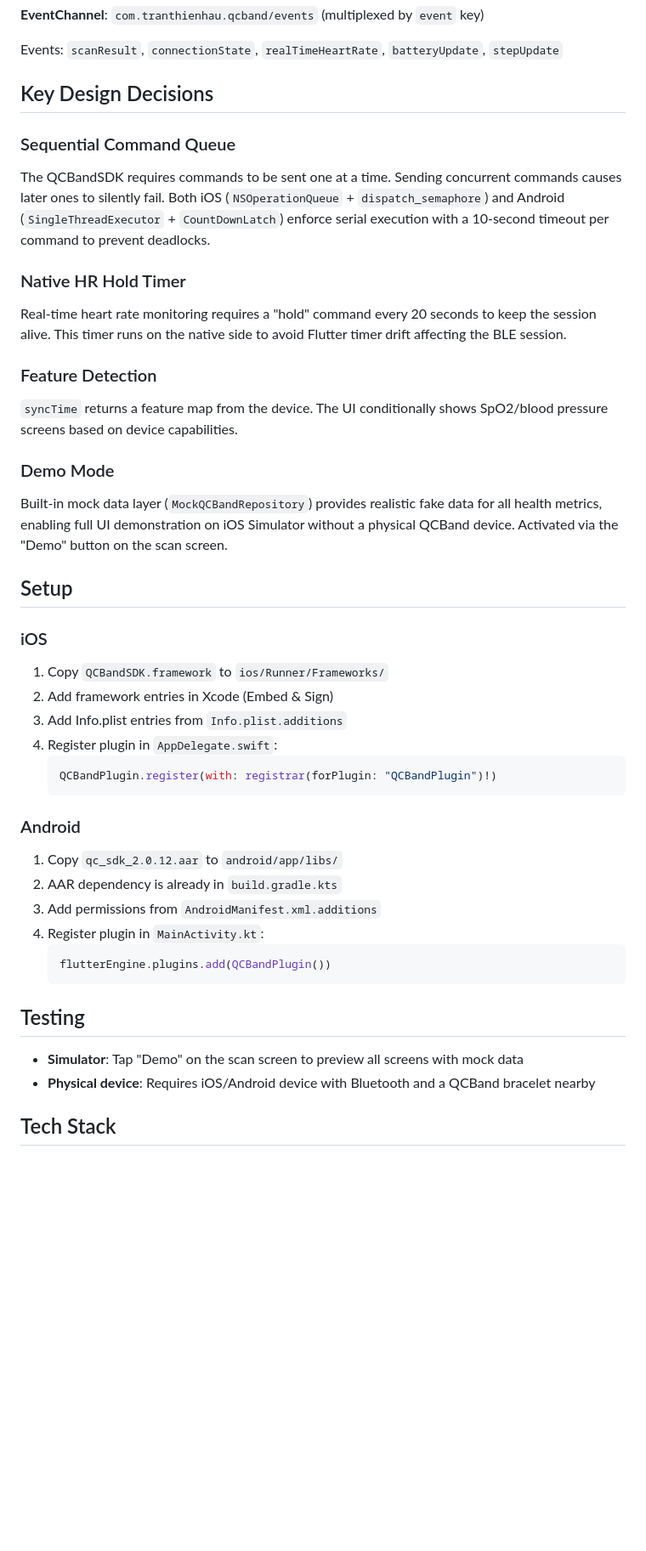
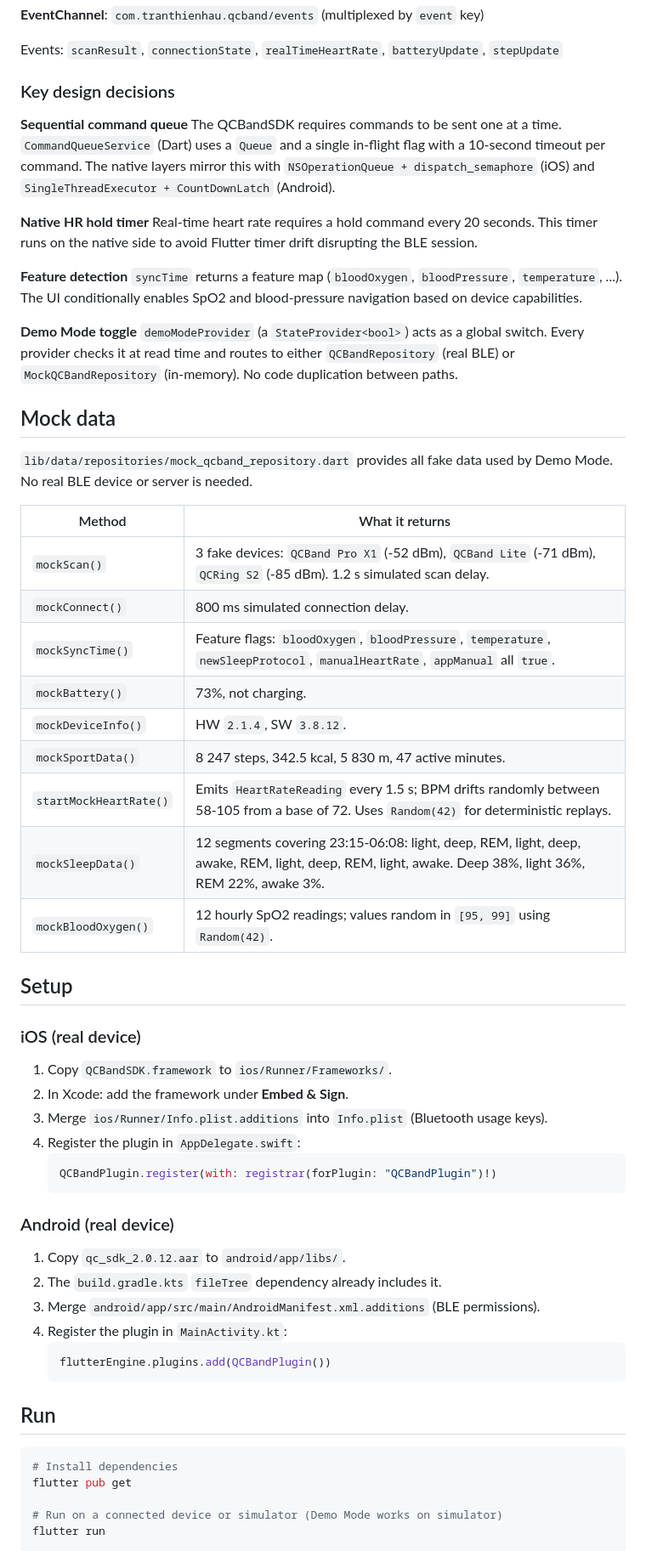
Before and after one commit to tranthienhau/flutter-qcband-sdk, a Markdown page: README.md, the part around one of its changes. Shown at 85% size. GitHub-like rendering; blank space fills up the shorter version.

````diff
--- a/README.md
+++ b/README.md
@@ -61,46 +155,64 @@ Flutter (Dart)                    Native (iOS / Android)
 
 Events: `scanResult`, `connectionState`, `realTimeHeartRate`, `batteryUpdate`, `stepUpdate`
 
-## Key Design Decisions
+### Key design decisions
 
-### Sequential Command Queue
-The QCBandSDK requires commands to be sent one at a time. Sending concurrent commands causes later ones to silently fail. Both iOS (`NSOperationQueue` + `dispatch_semaphore`) and Android (`SingleThreadExecutor` + `CountDownLatch`) enforce serial execution with a 10-second timeout per command to prevent deadlocks.
+**Sequential command queue**
+The QCBandSDK requires commands to be sent one at a time. `CommandQueueService` (Dart) uses a `Queue` and a single in-flight flag with a 10-second timeout per command. The native layers mirror this with `NSOperationQueue + dispatch_semaphore` (iOS) and `SingleThreadExecutor + CountDownLatch` (Android).
 
-### Native HR Hold Timer
-Real-time heart rate monitoring requires a "hold" command every 20 seconds to keep the session alive. This timer runs on the native side to avoid Flutter timer drift affecting the BLE session.
+**Native HR hold timer**
+Real-time heart rate requires a hold command every 20 seconds. This timer runs on the native side to avoid Flutter timer drift disrupting the BLE session.
 
-### Feature Detection
-`syncTime` returns a feature map from the device. The UI conditionally shows SpO2/blood pressure screens based on device capabilities.
+**Feature detection**
+`syncTime` returns a feature map (`bloodOxygen`, `bloodPressure`, `temperature`, ...). The UI conditionally enables SpO2 and blood-pressure navigation based on device capabilities.
 
-### Demo Mode
-Built-in mock data layer (`MockQCBandRepository`) provides realistic fake data for all health metrics, enabling full UI demonstration on iOS Simulator without a physical QCBand device. Activated via the "Demo" button on the scan screen.
+**Demo Mode toggle**
+`demoModeProvider` (a `StateProvider<bool>`) acts as a global switch. Every provider checks it at read time and routes to either `QCBandRepository` (real BLE) or `MockQCBandRepository` (in-memory). No code duplication between paths.
+
+## Mock data
+
+`lib/data/repositories/mock_qcband_repository.dart` provides all fake data used by Demo Mode. No real BLE device or server is needed.
+
+| Method | What it returns |
+|---|---|
+| `mockScan()` | 3 fake devices: `QCBand Pro X1` (-52 dBm), `QCBand Lite` (-71 dBm), `QCRing S2` (-85 dBm). 1.2 s simulated scan delay. |
+| `mockConnect()` | 800 ms simulated connection delay. |
+| `mockSyncTime()` | Feature flags: `bloodOxygen`, `bloodPressure`, `temperature`, `newSleepProtocol`, `manualHeartRate`, `appManual` all `true`. |
+| `mockBattery()` | 73%, not charging. |
+| `mockDeviceInfo()` | HW `2.1.4`, SW `3.8.12`. |
+| `mockSportData()` | 8 247 steps, 342.5 kcal, 5 830 m, 47 active minutes. |
+| `startMockHeartRate()` | Emits `HeartRateReading` every 1.5 s; BPM drifts randomly between 58-105 from a base of 72. Uses `Random(42)` for deterministic replays. |
+| `mockSleepData()` | 12 segments covering 23:15-06:08: light, deep, REM, light, deep, awake, REM, light, deep, REM, light, awake. Deep 38%, light 36%, REM 22%, awake 3%. |
+| `mockBloodOxygen()` | 12 hourly SpO2 readings; values random in `[95, 99]` using `Random(42)`. |
 
 ## Setup
 
-### iOS
+### iOS (real device)
 
-1. Copy `QCBandSDK.framework` to `ios/Runner/Frameworks/`
-2. Add framework entries in Xcode (Embed & Sign)
-3. Add Info.plist entries from `Info.plist.additions`
-4. Register plugin in `AppDelegate.swift`:
+1. Copy `QCBandSDK.framework` to `ios/Runner/Frameworks/`.
+2. In Xcode: add the framework under **Embed & Sign**.
+3. Merge `ios/Runner/Info.plist.additions` into `Info.plist` (Bluetooth usage keys).
+4. Register the plugin in `AppDelegate.swift`:
    ```swift
    QCBandPlugin.register(with: registrar(forPlugin: "QCBandPlugin")!)
    ```
 
-### Android
+### Android (real device)
 
-1. Copy `qc_sdk_2.0.12.aar` to `android/app/libs/`
-2. AAR dependency is already in `build.gradle.kts`
-3. Add permissions from `AndroidManifest.xml.additions`
-4. Register plugin in `MainActivity.kt`:
+1. Copy `qc_sdk_2.0.12.aar` to `android/app/libs/`.
+2. The `build.gradle.kts` `fileTree` dependency already includes it.
+3. Merge `android/app/src/main/AndroidManifest.xml.additions` (BLE permissions).
+4. Register the plugin in `MainActivity.kt`:
    ```kotlin
    flutterEngine.plugins.add(QCBandPlugin())
    ```
 
-## Testing
+## Run
 
-- **Simulator**: Tap "Demo" on the scan screen to preview all screens with mock data
-- **Physical device**: Requires iOS/Android device with Bluetooth and a QCBand bracelet nearby
+```bash
+# Install dependencies
+flutter pub get
 
-## Tech Stack
+# Run on a connected device or simulator (Demo Mode works on simulator)
+flutter run
 
````
Also changed, not shown: other parts of README.md (+132 -35 lines).
